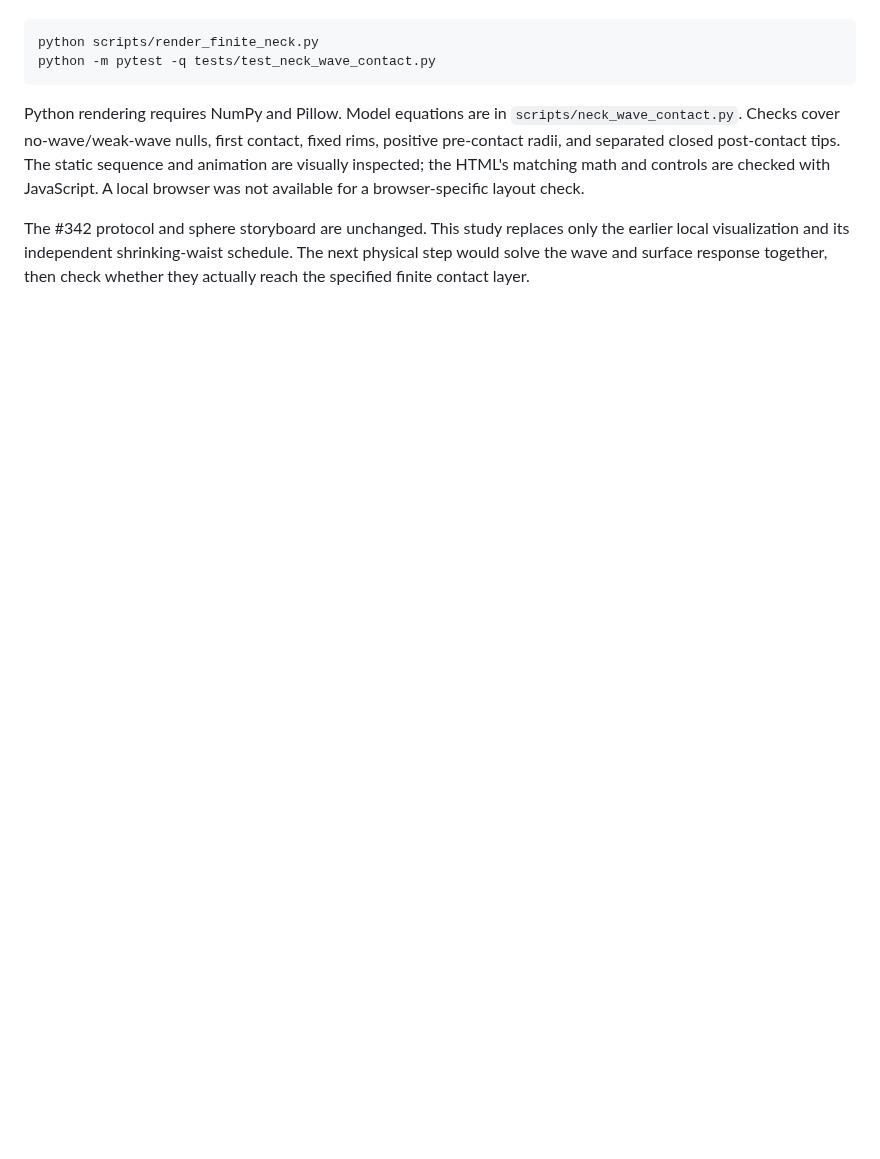
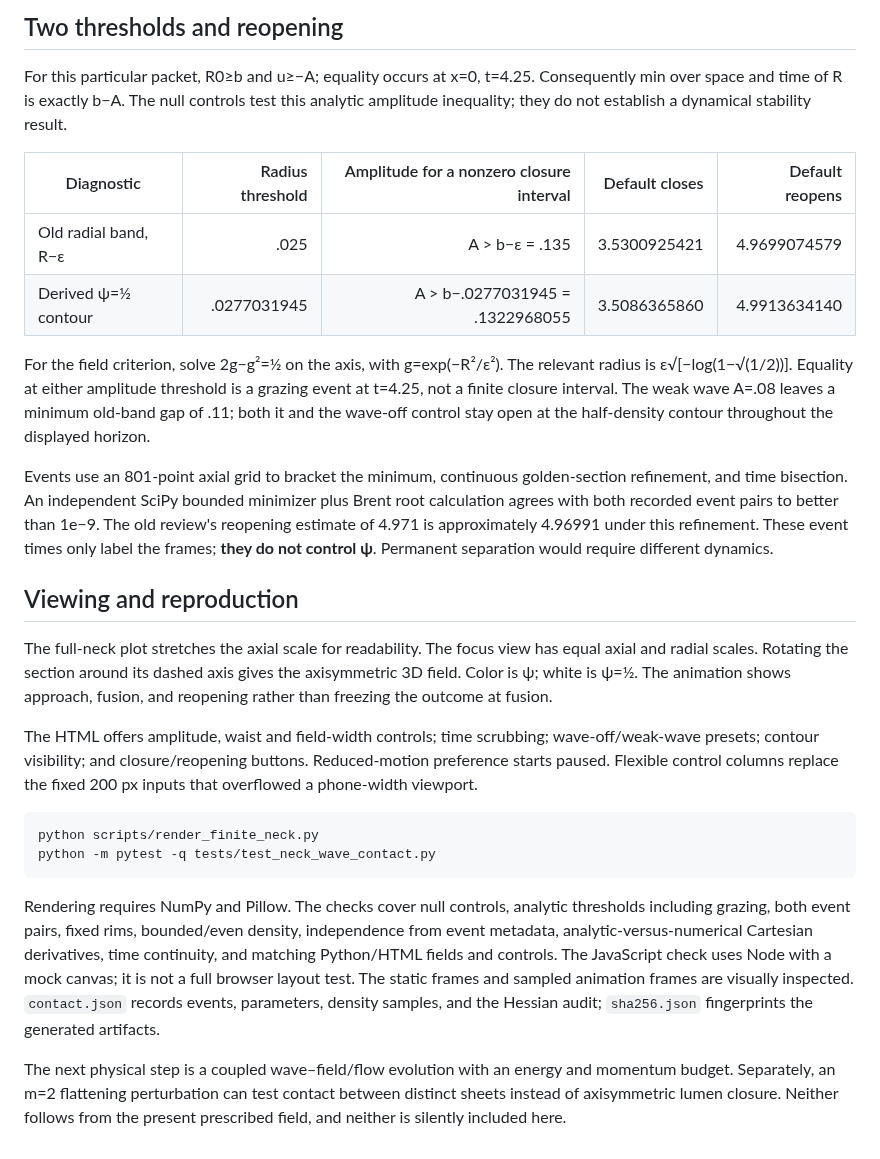
Before and after one commit to davidmdrpi/geometrodynamics, a Markdown page: docs/finite_neck_visualization.md, the part around one of its changes. GitHub-like rendering; blank space fills up the shorter version.

Commit message:
Address PR 343 review with a smooth diffuse-field visualization

````diff
--- a/docs/finite_neck_visualization.md
+++ b/docs/finite_neck_visualization.md
@@ -62,17 +81,55 @@ Reduced-motion preference starts playback paused.
+## Two thresholds and reopening
+
+For this particular packet, R0≥b and u≥−A; equality occurs at x=0, t=4.25.
+Consequently min over space and time of R is exactly b−A. The null controls test
+this analytic amplitude inequality; they do not establish a dynamical stability
+result.
+
+| Diagnostic | Radius threshold | Amplitude for a nonzero closure interval | Default closes | Default reopens |
+|---|---:|---:|---:|---:|
+| Old radial band, R−ε | .025 | A > b−ε = .135 | 3.5300925421 | 4.9699074579 |
+| Derived ψ=½ contour | .0277031945 | A > b−.0277031945 = .1322968055 | 3.5086365860 | 4.9913634140 |
+
+For the field criterion, solve 2g−g²=½ on the axis, with g=exp(−R²/ε²).
+The relevant radius is ε√[−log(1−√(1/2))]. Equality at either amplitude threshold
+is a grazing event at t=4.25, not a finite closure interval. The weak wave A=.08
+leaves a minimum old-band gap of .11; both it and the wave-off control stay open
+at the half-density contour throughout the displayed horizon.
+
+Events use an 801-point axial grid to bracket the minimum, continuous
+golden-section refinement, and time bisection. An independent SciPy bounded
+minimizer plus Brent root calculation agrees with both recorded event pairs to
+better than 1e−9. The old review's reopening estimate of 4.971 is approximately
+4.96991 under this refinement. These event times only label the frames; **they
+do not control ψ**. Permanent separation would require different dynamics.
+
+## Viewing and reproduction
+
+The full-neck plot stretches the axial scale for readability. The focus view
+has equal axial and radial scales. Rotating the section around its dashed axis
+gives the axisymmetric 3D field. Color is ψ; white is ψ=½. The animation shows
+approach, fusion, and reopening rather than freezing the outcome at fusion.
+
+The HTML offers amplitude, waist and field-width controls; time scrubbing;
+wave-off/weak-wave presets; contour visibility; and closure/reopening buttons.
+Reduced-motion preference starts paused. Flexible control columns replace the
+fixed 200 px inputs that overflowed a phone-width viewport.
 
 ```bash
 python scripts/render_finite_neck.py
 python -m pytest -q tests/test_neck_wave_contact.py
 ```
 
-Python rendering requires NumPy and Pillow. Model equations are in
-`scripts/neck_wave_contact.py`. Checks cover no-wave/weak-wave nulls, first contact,
-fixed rims, positive pre-contact radii, and separated closed post-contact tips.
-The static sequence and animation are visually inspected; the HTML's matching
-math and controls are checked with JavaScript. A local browser was not available
-for a browser-specific layout check.
+Rendering requires NumPy and Pillow. The checks cover null controls, analytic
+thresholds including grazing, both event pairs, fixed rims, bounded/even density,
+independence from event metadata, analytic-versus-numerical Cartesian derivatives,
+time continuity, and matching Python/HTML fields and controls. The JavaScript
+check uses Node with a mock canvas; it is not a full browser layout test.
+The static frames and sampled animation frames are visually inspected.
+`contact.json` records events, parameters, density samples, and the Hessian audit;
+`sha256.json` fingerprints the generated artifacts.
 
-The #342 protocol and sphere storyboard are unchanged. This study replaces only
-the earlier local visualization and its independent shrinking-waist schedule.
-The next physical step would solve the wave and surface response together, then
-check whether they actually reach the specified finite contact layer.
+The next physical step is a coupled wave–field/flow evolution with an energy and
+momentum budget. Separately, an m=2 flattening perturbation can test contact
+between distinct sheets instead of axisymmetric lumen closure. Neither follows
+from the present prescribed field, and neither is silently included here.
````
Also changed, not shown: other parts of docs/finite_neck_visualization.md (+65 -46 lines), docs/images/finite_neck/closeup.png, docs/images/finite_neck/finite_neck.gif, docs/images/finite_neck/sequence.png, 7 other files.
